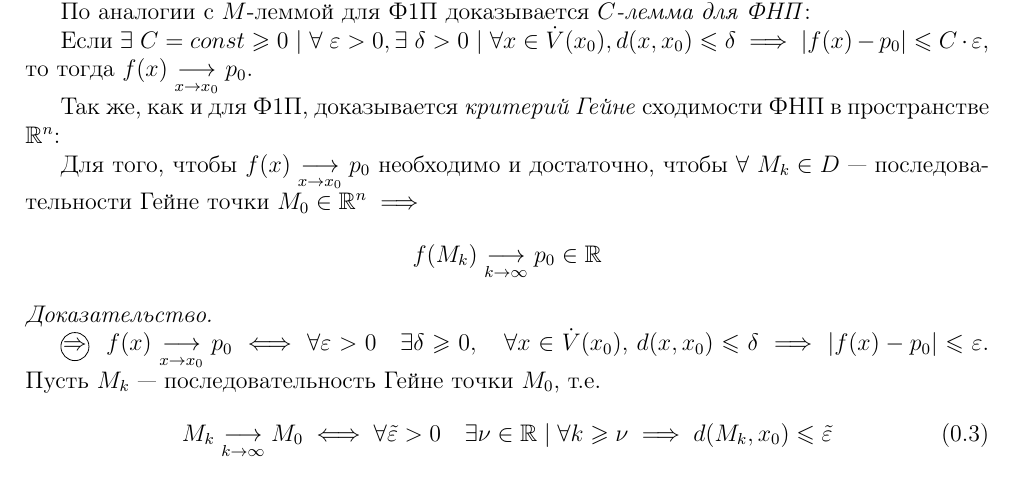
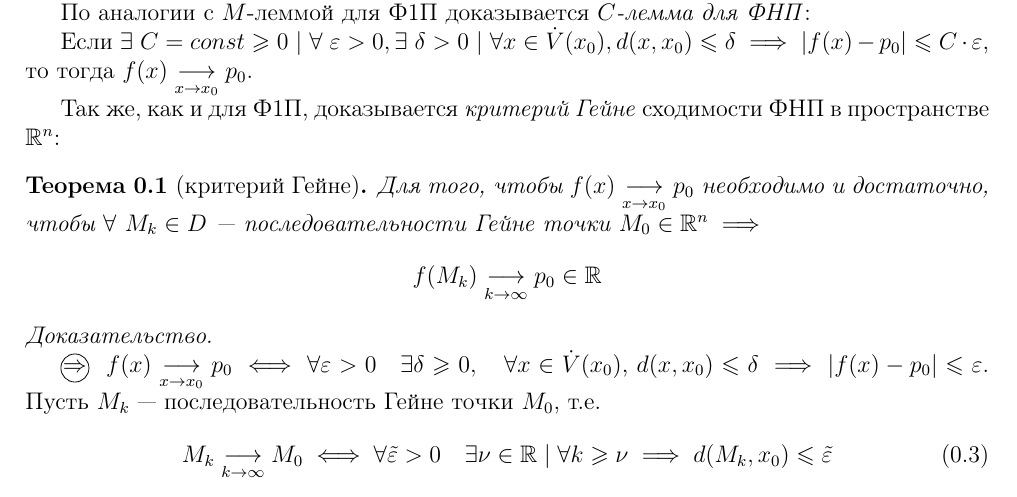
Before and after one commit to alex65536/bulatov-lectures, a LaTeX document (tex/chapter2/lec3.tex): part of page 2 of 6, cut so that both start at the same text. Compiled offline with pdfLaTeX.

Commit message:
Add \begin{thm} ... \end{thm}

```diff
--- a/tex/chapter2/lec3.tex
+++ b/tex/chapter2/lec3.tex
@@ -117,12 +117,14 @@ $\displaystyle \lim_{x \to x_0}{f(x)} = p_0 \in \R$.
 Так же, как и для Ф1П,
 доказывается \emph{критерий Гейне} сходимости ФНП в пространстве $\R^n$:
 
+\begin{thm}[критерий Гейне]
 Для того, чтобы $f(x)\underset{x \to x_0}{\longrightarrow}p_0$
 необходимо и достаточно, чтобы
 $\forall\ M_k \in D$~--- последовательности Гейне точки
 $M_0 \in \R^n \implies$
 \[f(M_k)\underset{k \to \infty}
 {\longrightarrow}p_0 \in \R\]
+\end{thm}
 
 \begin{proof}
 	\quad
```
